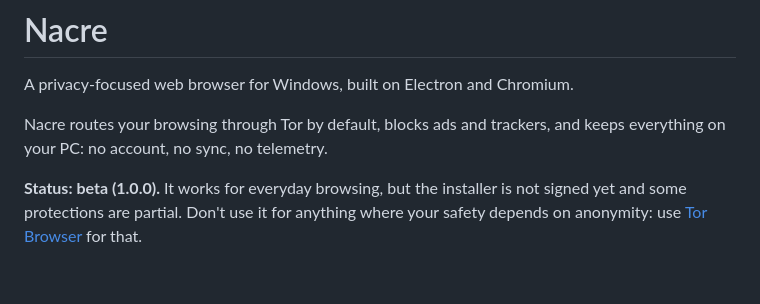
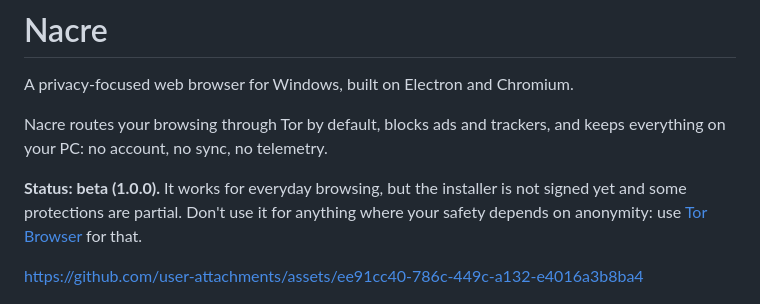
Before and after one commit to nacrebrowser/nacre, a Markdown page: README.md, the part around the change. Drawn GitHub-style; blank space fills up the shorter version.

Commit message:
Add launch video to README

```diff
--- a/README.md
+++ b/README.md
@@ -5,6 +5,8 @@ A privacy-focused web browser for Windows, built on Electron and Chromium.
 Nacre routes your browsing through Tor by default, blocks ads and trackers, and keeps everything on your PC: no account, no sync, no telemetry.
 
 **Status: beta (1.0.0).** It works for everyday browsing, but the installer is not signed yet and some protections are partial. Don't use it for anything where your safety depends on anonymity: use [Tor Browser](https://www.torproject.org/) for that.
+
+https://github.com/user-attachments/assets/ee91cc40-786c-449c-a132-e4016a3b8ba4
 
 ![Nacre home page](docs/screenshots/home.png)
 
```
